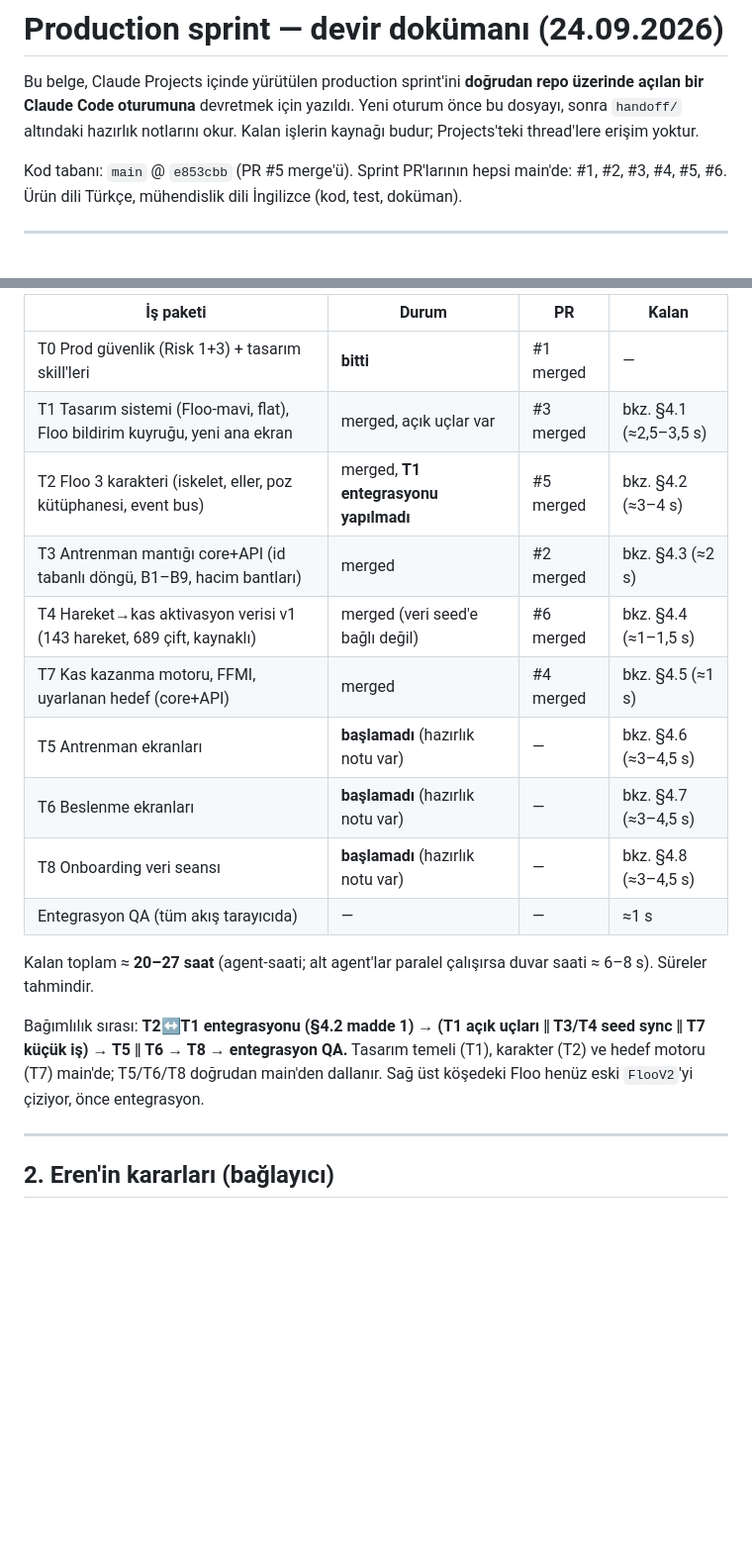
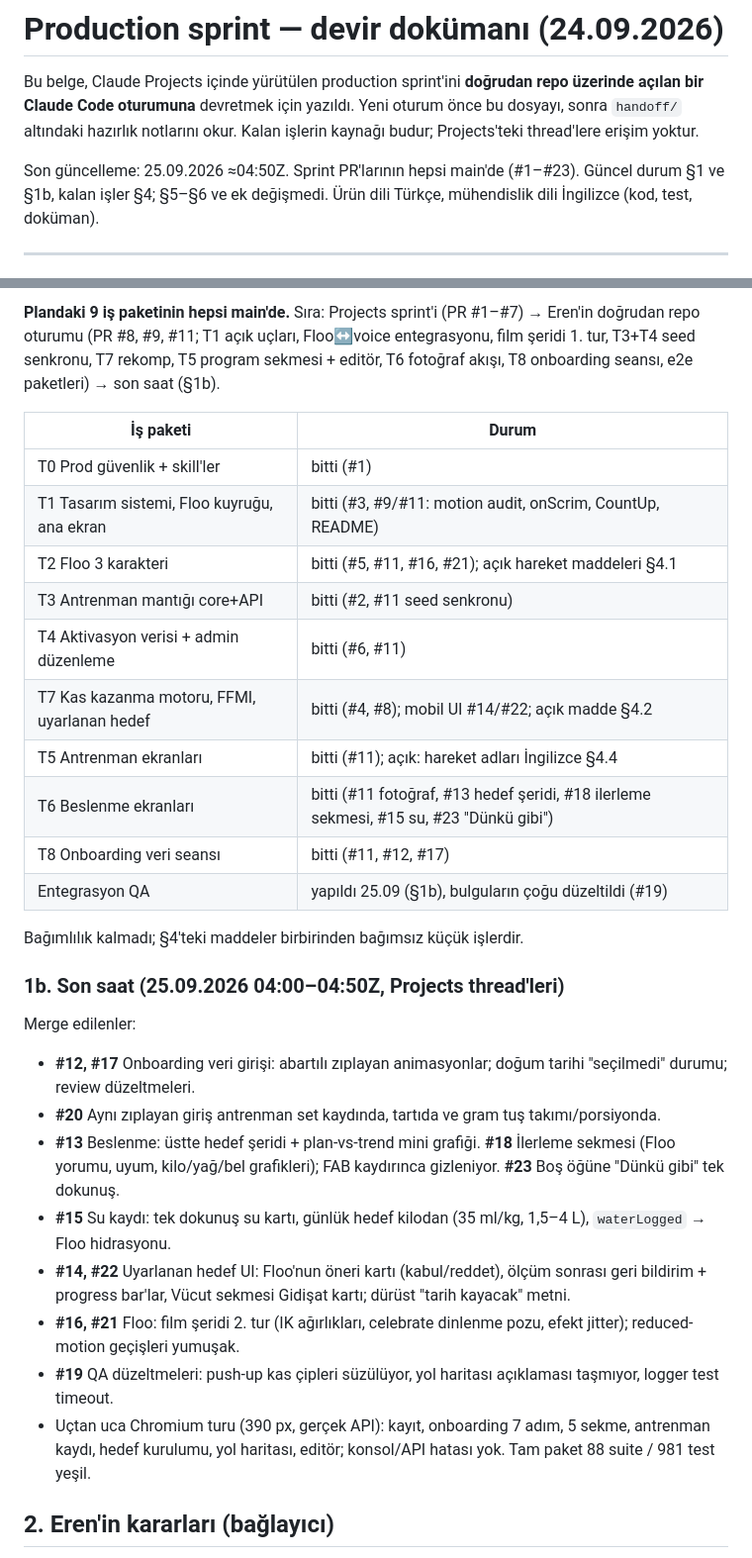
Before and after one commit to ErenBahadir81/fit_management, a Markdown page: docs/plan/12-production-sprint-handoff.md, 2 parts joined by grey strips. Shown at 99% size. Drawn GitHub-style; blank space fills up the shorter version.

```diff
--- a/docs/plan/12-production-sprint-handoff.md
+++ b/docs/plan/12-production-sprint-handoff.md
@@ -4,7 +4,7 @@ Bu belge, Claude Projects içinde yürütülen production sprint'ini **doğrudan
 Claude Code oturumuna** devretmek için yazıldı. Yeni oturum önce bu dosyayı, sonra `handoff/` altındaki
 hazırlık notlarını okur. Kalan işlerin kaynağı budur; Projects'teki thread'lere erişim yoktur.
 
-Kod tabanı: `main` @ `e853cbb` (PR #5 merge'ü). Sprint PR'larının hepsi main'de: #1, #2, #3, #4, #5, #6. Ürün dili Türkçe, mühendislik dili İngilizce (kod, test, doküman).
+Son güncelleme: 25.09.2026 ≈04:50Z. Sprint PR'larının hepsi main'de (#1–#23). Güncel durum §1 ve §1b, kalan işler §4; §5–§6 ve ek değişmedi. Ürün dili Türkçe, mühendislik dili İngilizce (kod, test, doküman).
 
 ---
 
@@ -12,24 +12,31 @@ Kod tabanı: `main` @ `e853cbb` (PR #5 merge'ü). Sprint PR'larının hepsi main
 
-| İş paketi | Durum | PR | Kalan |
-|---|---|---|---|
-| T0 Prod güvenlik (Risk 1+3) + tasarım skill'leri | **bitti** | #1 merged | — |
-| T1 Tasarım sistemi (Floo-mavi, flat), Floo bildirim kuyruğu, yeni ana ekran | merged, açık uçlar var | #3 merged | bkz. §4.1 (≈2,5–3,5 s) |
-| T2 Floo 3 karakteri (iskelet, eller, poz kütüphanesi, event bus) | merged, **T1 entegrasyonu yapılmadı** | #5 merged | bkz. §4.2 (≈3–4 s) |
-| T3 Antrenman mantığı core+API (id tabanlı döngü, B1–B9, hacim bantları) | merged | #2 merged | bkz. §4.3 (≈2 s) |
-| T4 Hareket→kas aktivasyon verisi v1 (143 hareket, 689 çift, kaynaklı) | merged (veri seed'e bağlı değil) | #6 merged | bkz. §4.4 (≈1–1,5 s) |
-| T7 Kas kazanma motoru, FFMI, uyarlanan hedef (core+API) | merged | #4 merged | bkz. §4.5 (≈1 s) |
-| T5 Antrenman ekranları | **başlamadı** (hazırlık notu var) | — | bkz. §4.6 (≈3–4,5 s) |
-| T6 Beslenme ekranları | **başlamadı** (hazırlık notu var) | — | bkz. §4.7 (≈3–4,5 s) |
-| T8 Onboarding veri seansı | **başlamadı** (hazırlık notu var) | — | bkz. §4.8 (≈3–4,5 s) |
-| Entegrasyon QA (tüm akış tarayıcıda) | — | — | ≈1 s |
+**Plandaki 9 iş paketinin hepsi main'de.** Sıra: Projects sprint'i (PR #1–#7) → Eren'in doğrudan repo oturumu (PR #8, #9, #11; T1 açık uçları, Floo↔voice entegrasyonu, film şeridi 1. tur, T3+T4 seed senkronu, T7 rekomp, T5 program sekmesi + editör, T6 fotoğraf akışı, T8 onboarding seansı, e2e paketleri) → son saat (§1b).
 
-Kalan toplam ≈ **20–27 saat** (agent-saati; alt agent'lar paralel çalışırsa duvar saati ≈ 6–8 s).
-Süreler tahmindir.
+| İş paketi | Durum |
+|---|---|
+| T0 Prod güvenlik + skill'ler | bitti (#1) |
+| T1 Tasarım sistemi, Floo kuyruğu, ana ekran | bitti (#3, #9/#11: motion audit, onScrim, CountUp, README) |
+| T2 Floo 3 karakteri | bitti (#5, #11, #16, #21); açık hareket maddeleri §4.1 |
+| T3 Antrenman mantığı core+API | bitti (#2, #11 seed senkronu) |
+| T4 Aktivasyon verisi + admin düzenleme | bitti (#6, #11) |
+| T7 Kas kazanma motoru, FFMI, uyarlanan hedef | bitti (#4, #8); mobil UI #14/#22; açık madde §4.2 |
+| T5 Antrenman ekranları | bitti (#11); açık: hareket adları İngilizce §4.4 |
+| T6 Beslenme ekranları | bitti (#11 fotoğraf, #13 hedef şeridi, #18 ilerleme sekmesi, #15 su, #23 "Dünkü gibi") |
+| T8 Onboarding veri seansı | bitti (#11, #12, #17) |
+| Entegrasyon QA | yapıldı 25.09 (§1b), bulguların çoğu düzeltildi (#19) |
 
-Bağımlılık sırası: **T2↔T1 entegrasyonu (§4.2 madde 1) → (T1 açık uçları ‖ T3/T4 seed sync ‖ T7 küçük iş) → T5 ‖ T6 → T8 → entegrasyon QA.**
-Tasarım temeli (T1), karakter (T2) ve hedef motoru (T7) main'de; T5/T6/T8 doğrudan main'den dallanır. Sağ üst köşedeki Floo henüz eski `FlooV2`'yi çiziyor, önce entegrasyon.
+Bağımlılık kalmadı; §4'teki maddeler birbirinden bağımsız küçük işlerdir.
 
----
+### 1b. Son saat (25.09.2026 04:00–04:50Z, Projects thread'leri)
+Merge edilenler:
+- **#12, #17** Onboarding veri girişi: abartılı zıplayan animasyonlar; doğum tarihi "seçilmedi" durumu; review düzeltmeleri.
+- **#20** Aynı zıplayan giriş antrenman set kaydında, tartıda ve gram tuş takımı/porsiyonda.
+- **#13** Beslenme: üstte hedef şeridi + plan-vs-trend mini grafiği. **#18** İlerleme sekmesi (Floo yorumu, uyum, kilo/yağ/bel grafikleri); FAB kaydırınca gizleniyor. **#23** Boş öğüne "Dünkü gibi" tek dokunuş.
+- **#15** Su kaydı: tek dokunuş su kartı, günlük hedef kilodan (35 ml/kg, 1,5–4 L), `waterLogged` → Floo hidrasyonu.
+- **#14, #22** Uyarlanan hedef UI: Floo'nun öneri kartı (kabul/reddet), ölçüm sonrası geri bildirim + progress bar'lar, Vücut sekmesi Gidişat kartı; dürüst "tarih kayacak" metni.
+- **#16, #21** Floo: film şeridi 2. tur (IK ağırlıkları, celebrate dinlenme pozu, efekt jitter); reduced-motion geçişleri yumuşak.
+- **#19** QA düzeltmeleri: push-up kas çipleri süzülüyor, yol haritası açıklaması taşmıyor, logger test timeout.
+- Uçtan uca Chromium turu (390 px, gerçek API): kayıt, onboarding 7 adım, 5 sekme, antrenman kaydı, hedef kurulumu, yol haritası, editör; konsol/API hatası yok. Tam paket 88 suite / 981 test yeşil.
 
 ## 2. Eren'in kararları (bağlayıcı)
 
```
Also changed, not shown: other parts of docs/plan/12-production-sprint-handoff.md (+20 -44 lines).
